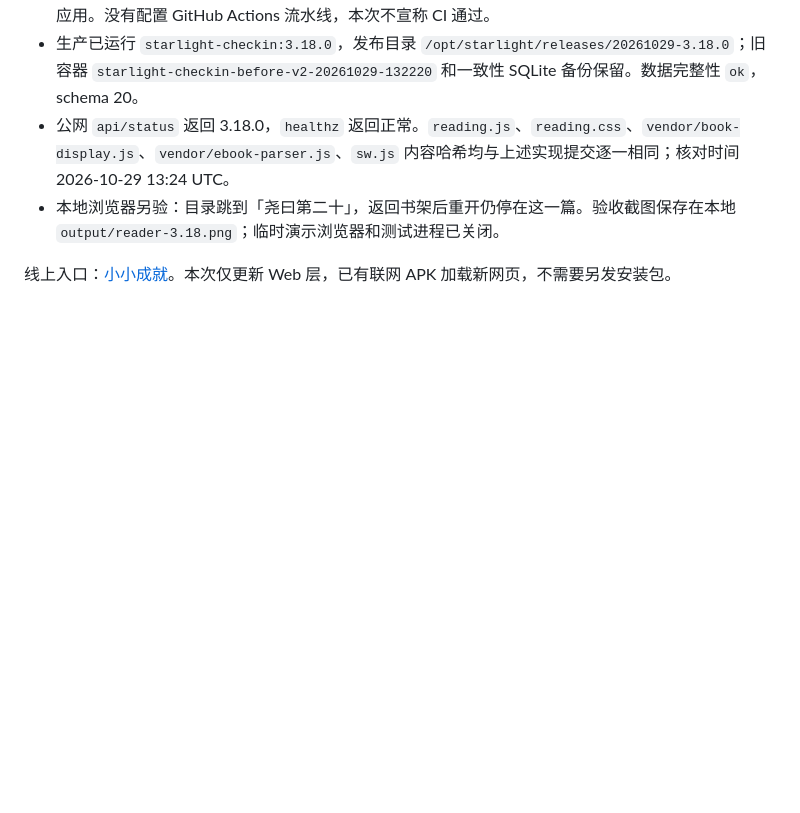
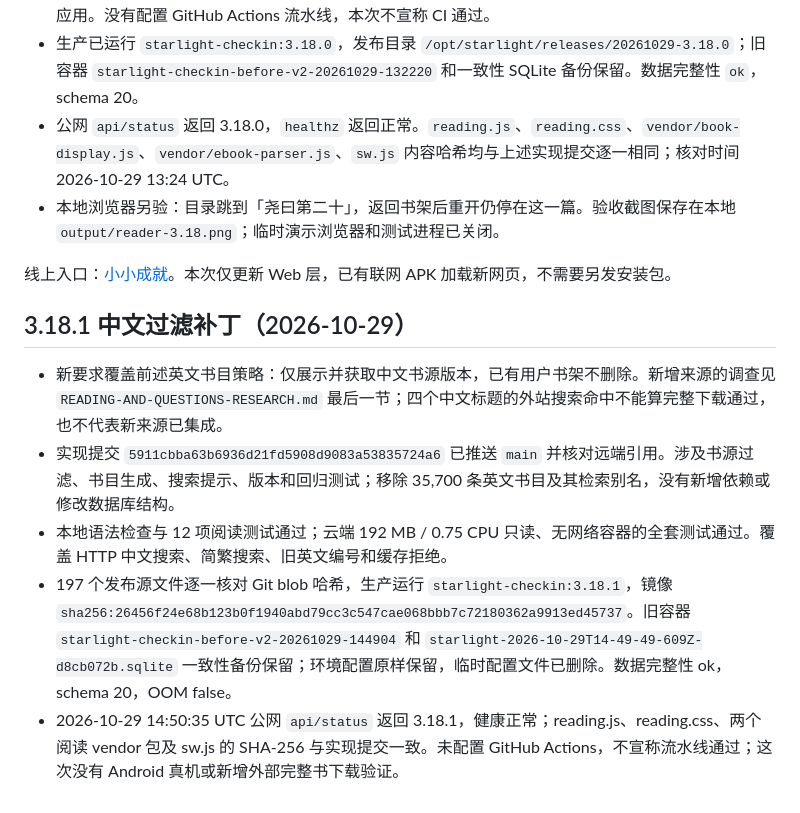
Before and after one commit to Syfyivan/starlight-checkin, a Markdown page: V3.18-HANDOFF.md, the part around the change. Drawn GitHub-style; blank space fills up the shorter version.

Commit message:
docs: distinguish deployed Chinese filtering from unverified book sources
Tested: public version and five asset hashes; cloud full suite and database integrity. No new external source integration is claimed.

```diff
--- a/V3.18-HANDOFF.md
+++ b/V3.18-HANDOFF.md
@@ -50,3 +50,11 @@
 - 本地浏览器另验：目录跳到「尧曰第二十」，返回书架后重开仍停在这一篇。验收截图保存在本地 `output/reader-3.18.png`；临时演示浏览器和测试进程已关闭。
 
 线上入口：[小小成就](https://124-221-36-36.anyip.dev:8443/starlight/)。本次仅更新 Web 层，已有联网 APK 加载新网页，不需要另发安装包。
+
+## 3.18.1 中文过滤补丁（2026-10-29）
+
+- 新要求覆盖前述英文书目策略：仅展示并获取中文书源版本，已有用户书架不删除。新增来源的调查见 `READING-AND-QUESTIONS-RESEARCH.md` 最后一节；四个中文标题的外站搜索命中不能算完整下载通过，也不代表新来源已集成。
+- 实现提交 `5911cbba63b6936d21fd5908d9083a53835724a6` 已推送 `main` 并核对远端引用。涉及书源过滤、书目生成、搜索提示、版本和回归测试；移除 35,700 条英文书目及其检索别名，没有新增依赖或修改数据库结构。
+- 本地语法检查与 12 项阅读测试通过；云端 192 MB / 0.75 CPU 只读、无网络容器的全套测试通过。覆盖 HTTP 中文搜索、简繁搜索、旧英文编号和缓存拒绝。
+- 197 个发布源文件逐一核对 Git blob 哈希，生产运行 `starlight-checkin:3.18.1`，镜像 `sha256:26456f24e68b123b0f1940abd79cc3c547cae068bbb7c72180362a9913ed45737`。旧容器 `starlight-checkin-before-v2-20261029-144904` 和 `starlight-2026-10-29T14-49-49-609Z-d8cb072b.sqlite` 一致性备份保留；环境配置原样保留，临时配置文件已删除。数据完整性 ok，schema 20，OOM false。
+- 2026-10-29 14:50:35 UTC 公网 `api/status` 返回 3.18.1，健康正常；reading.js、reading.css、两个阅读 vendor 包及 sw.js 的 SHA-256 与实现提交一致。未配置 GitHub Actions，不宣称流水线通过；这次没有 Android 真机或新增外部完整书下载验证。
```
